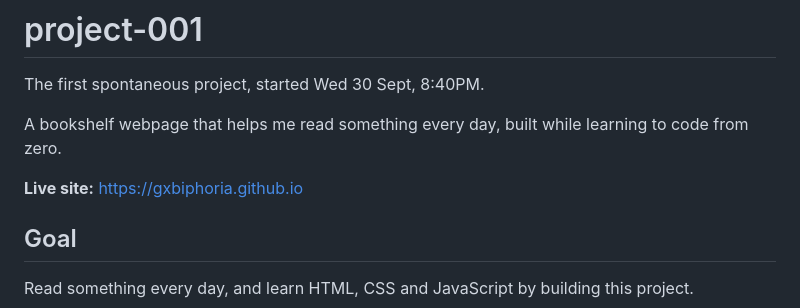
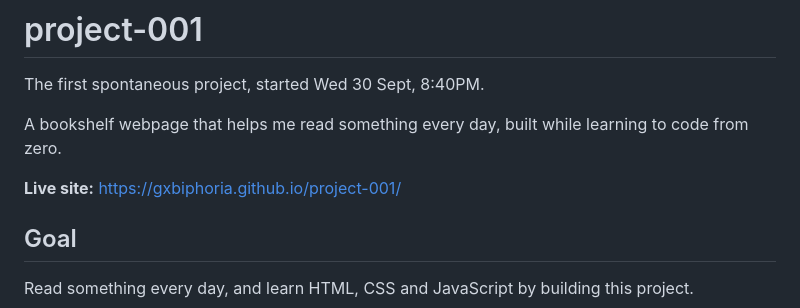
Before and after one commit to gxbiphoria/project-001, a Markdown page: README.md, the part around the change. Rendered like a GitHub page.

Commit message:
Fix: Update live site URL text to match actual destination

```diff
--- a/README.md
+++ b/README.md
@@ -4,7 +4,7 @@ The first spontaneous project, started Wed 30 Sept, 8:40PM.
 
 A bookshelf webpage that helps me read something every day, built while learning to code from zero.
 
-**Live site:** [https://gxbiphoria.github.io](https://gxbiphoria.github.io/project-001/)
+**Live site:** [https://gxbiphoria.github.io/project-001/](https://gxbiphoria.github.io/project-001/)
 
 ## Goal
 Read something every day, and learn HTML, CSS and JavaScript by building this project.
```
